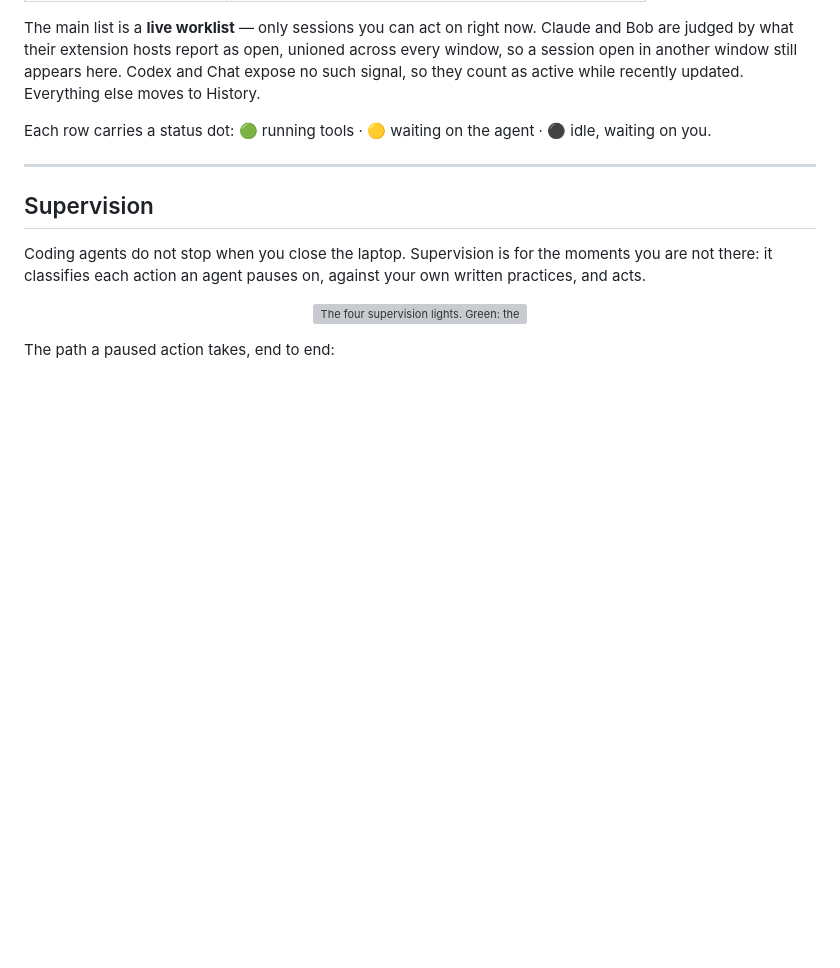
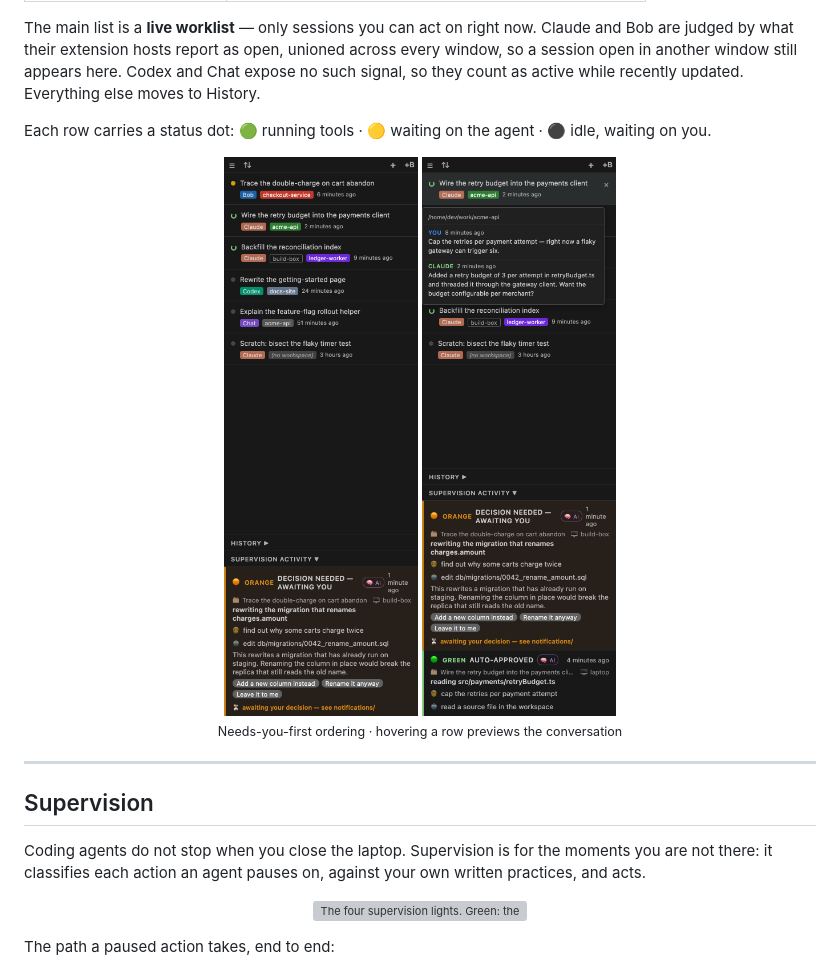
Before and after one commit to OsherElhadad/session-sitter, a Markdown page: README.md, the part around one of its changes. Drawn GitHub-style; blank space fills up the shorter version; grey boxes are pictures that could not be loaded.

```diff
--- a/README.md
+++ b/README.md
@@ -214,6 +223,13 @@ active while recently updated. Everything else moves to History.
 
 Each row carries a status dot: 🟢 running tools · 🟡 waiting on the agent · ⚫ idle, waiting on you.
 
+<p align="center">
+  <img src="docs/screenshots/panel-needs-you-dark.png" alt="The worklist sorted needs-you-first, with one session waiting on a human decision" width="320">
+  <img src="docs/screenshots/hover-preview-dark.png" alt="Hovering a row shows a preview of the last few messages in that session" width="320">
+  <br>
+  <sub>Needs-you-first ordering · hovering a row previews the conversation</sub>
+</p>
+
 ---
 
 ## Supervision
```
Also changed, not shown: other parts of README.md (+21 -0 lines).
